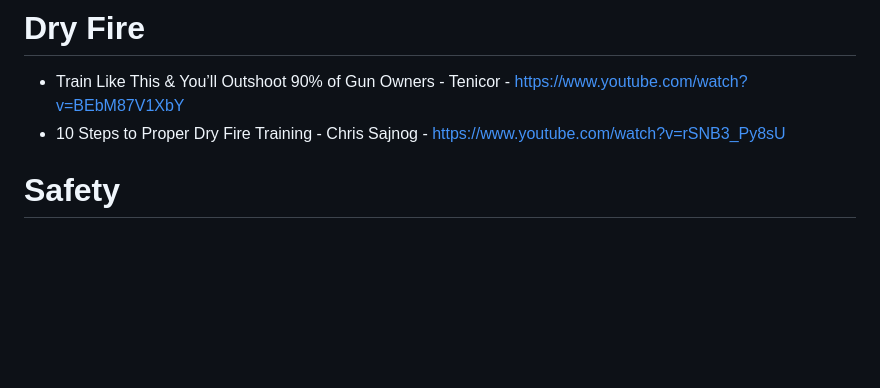
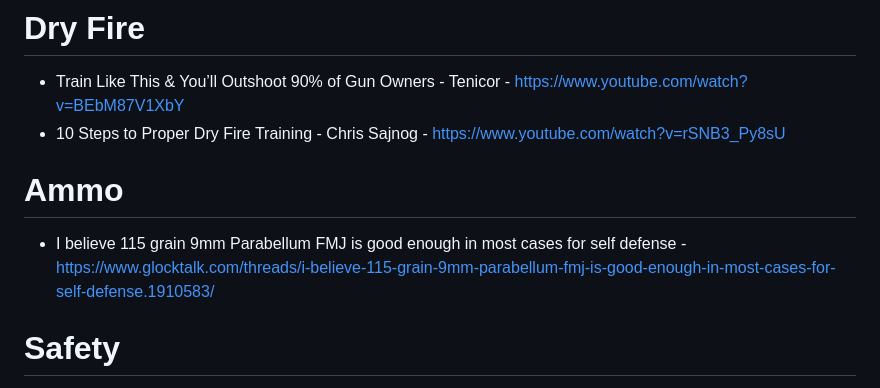
Before and after one commit to RobynBlair/lgbtq-projects, a Markdown page: 2A.md, the part around the change. Drawn GitHub-style; blank space fills up the shorter version.

```diff
--- a/2A.md
+++ b/2A.md
@@ -25,6 +25,9 @@
 # Dry Fire
 - Train Like This & You’ll Outshoot 90% of Gun Owners - Tenicor - https://www.youtube.com/watch?v=BEbM87V1XbY
 - 10 Steps to Proper Dry Fire Training - Chris Sajnog - https://www.youtube.com/watch?v=rSNB3_Py8sU
+
+# Ammo
+- I believe 115 grain 9mm Parabellum FMJ is good enough in most cases for self defense - https://www.glocktalk.com/threads/i-believe-115-grain-9mm-parabellum-fmj-is-good-enough-in-most-cases-for-self-defense.1910583/
 
 # Safety
 - Shooting Safety 101 - Queer Armorer - https://www.youtube.com/watch?v=AKflLjMEfC8
```
